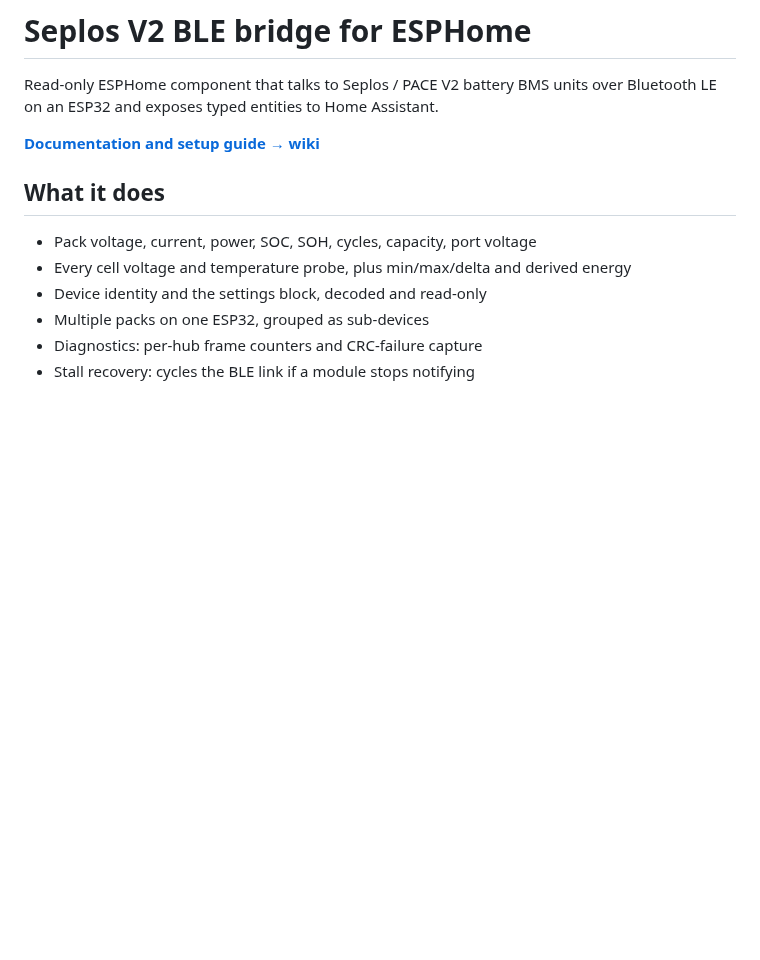
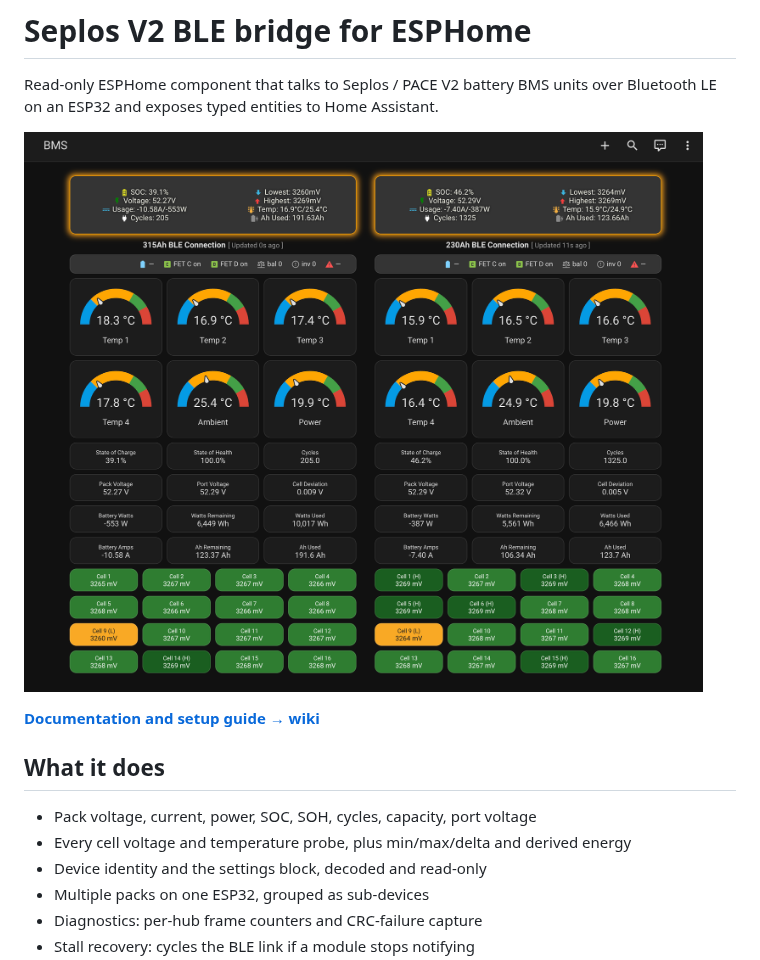
Before and after one commit to flip555/seplos-v2-esp32-ble, a Markdown page: README.md, the part around the change. Drawn GitHub-style; pictures changed too: assets/dashboard.png (added); blank space fills up the shorter version.

Commit message:
README: dashboard screenshot

```diff
--- a/README.md
+++ b/README.md
@@ -2,6 +2,8 @@
 
 Read-only ESPHome component that talks to Seplos / PACE V2 battery BMS units
 over Bluetooth LE on an ESP32 and exposes typed entities to Home Assistant.
+
+![Dashboard](assets/dashboard.png)
 
 **[Documentation and setup guide → wiki](../../wiki)**
 
```
